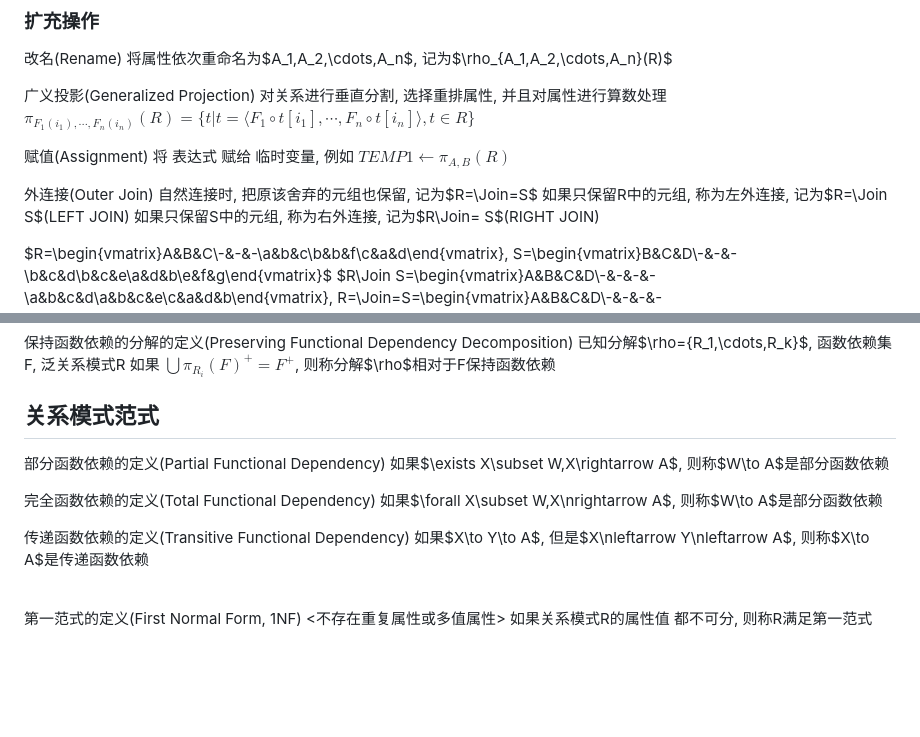
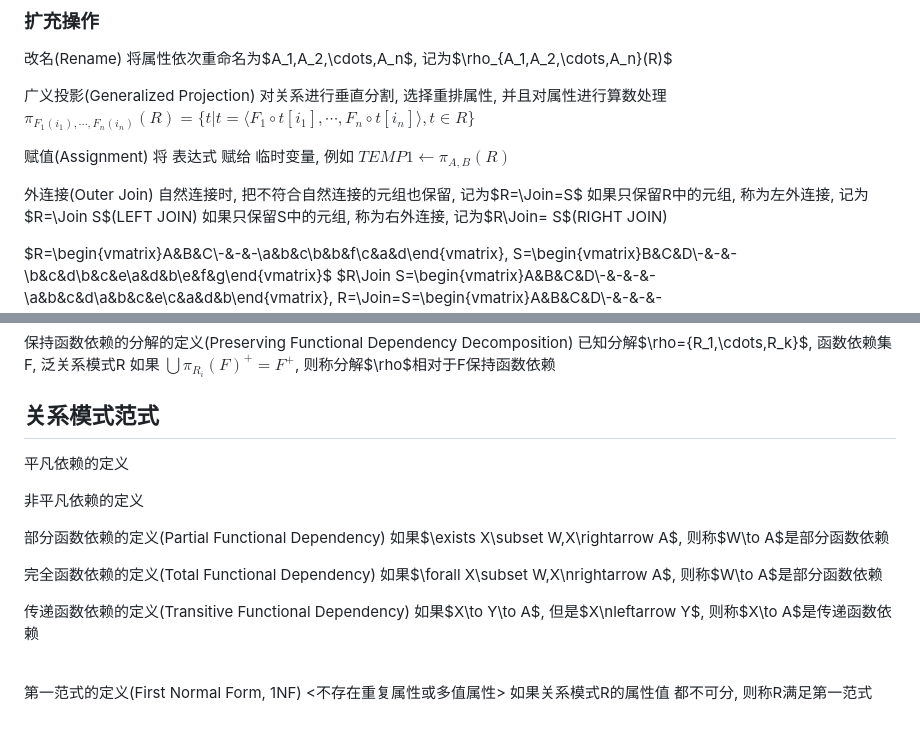
Before and after one commit to Invisiphantom/Mind-City, a Markdown page: Coursera/(4)数据库系统.md, 2 parts joined by grey strips. GitHub-like rendering; blank space fills up the shorter version.

```diff
--- a/Coursera/(4)数据库系统.md
+++ b/Coursera/(4)数据库系统.md
@@ -96,7 +96,7 @@ $\pi_{F_1(i_1),\cdots,F_n(i_n)}(R)=\{t|t=\langle F_1\circ t[i_1],\cdots,F_n\circ
 将 表达式 赋给 临时变量, 例如 $TEMP1\leftarrow\pi_{A,B}(R)$
 
 外连接(Outer Join)
-自然连接时, 把原该舍弃的元组也保留, 记为$R=\Join=S$
+自然连接时, 把不符合自然连接的元组也保留, 记为$R=\Join=S$
 如果只保留R中的元组, 称为左外连接, 记为$R=\Join S$(LEFT JOIN)
 如果只保留S中的元组, 称为右外连接, 记为$R\Join= S$(RIGHT JOIN)
 
@@ -269,6 +269,13 @@ $\rho$是无损分解 $\iff$ $(R_1\cap R_2)\to(R_1-R_2)\lor(R_1\cap R_2)\to(R_2-
 
 ## 关系模式范式
 
+平凡依赖的定义
+
+
+非平凡依赖的定义
+
+
+
 部分函数依赖的定义(Partial Functional Dependency)
 如果$\exists X\subset W,X\rightarrow A$, 则称$W\to A$是部分函数依赖
 
@@ -276,7 +283,7 @@ $\rho$是无损分解 $\iff$ $(R_1\cap R_2)\to(R_1-R_2)\lor(R_1\cap R_2)\to(R_2-
 如果$\forall X\subset W,X\nrightarrow A$, 则称$W\to A$是部分函数依赖
 
 传递函数依赖的定义(Transitive Functional Dependency)
-如果$X\to Y\to A$, 但是$X\nleftarrow Y\nleftarrow A$, 则称$X\to A$是传递函数依赖
+如果$X\to Y\to A$, 但是$X\nleftarrow Y$, 则称$X\to A$是传递函数依赖
 
 <br>
 
```
Also changed, not shown: other parts of Coursera/(4)数据库系统.md (+4 -4 lines), Skill/PyTorch笔记/(0)PyTorch笔记.md (+4 -1 lines).
